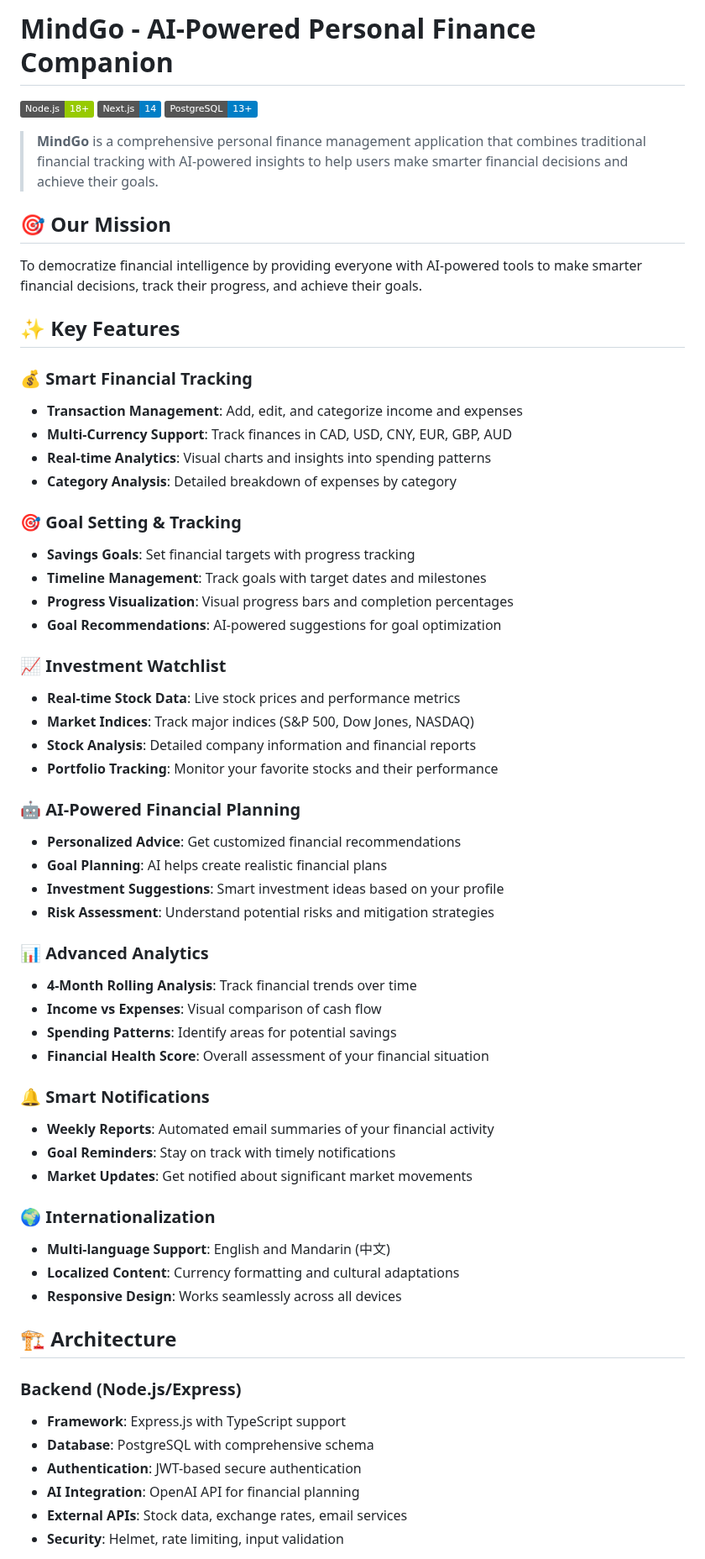
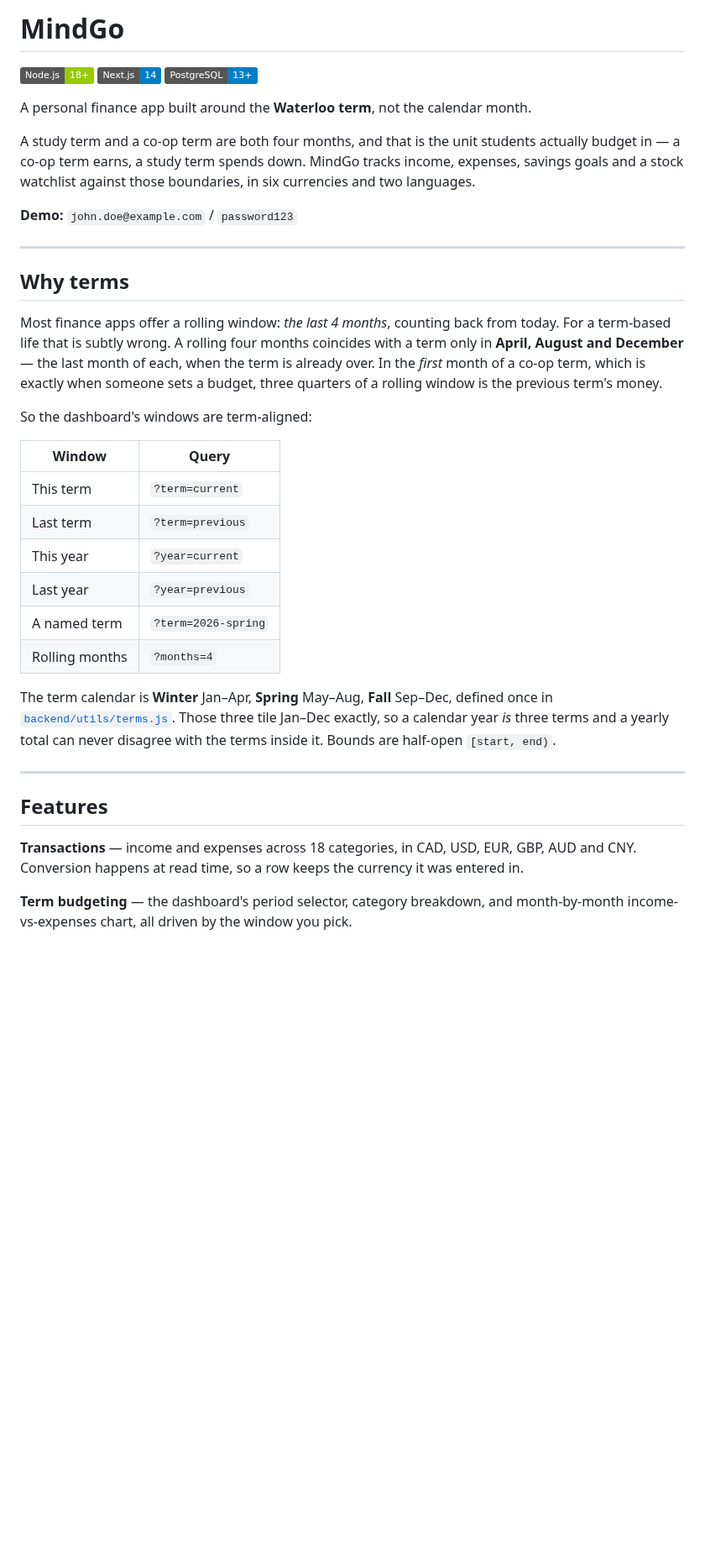
Before and after one commit to rick-mingyu-liu/MindGo, a Markdown page: README.md, the part around one of its changes. Shown at 84% size. Drawn GitHub-style; badges without logos; blank space fills up the shorter version.

```diff
--- a/README.md
+++ b/README.md
@@ -1,65 +1,39 @@
-# MindGo - AI-Powered Personal Finance Companion
-
+# MindGo
 
 [![Node.js](https://img.shields.io/badge/Node.js-18+-green.svg)](https://nodejs.org/)
 [![Next.js](https://img.shields.io/badge/Next.js-14-blue.svg)](https://nextjs.org/)
 [![PostgreSQL](https://img.shields.io/badge/PostgreSQL-13+-blue.svg)](https://www.postgresql.org/)
 
-> **MindGo** is a comprehensive personal finance management application that combines traditional financial tracking with AI-powered insights to help users make smarter financial decisions and achieve their goals.
+A personal finance app built around the **Waterloo term**, not the calendar month.
 
-## 🎯 Our Mission
+A study term and a co-op term are both four months, and that is the unit students actually budget in — a co-op term earns, a study term spends down. MindGo tracks income, expenses, savings goals and a stock watchlist against those boundaries, in six currencies and two languages.
 
-To democratize financial intelligence by providing everyone with AI-powered tools to make smarter financial decisions, track their progress, and achieve their goals.
+**Demo:** `john.doe@example.com` / `password123`
 
-## ✨ Key Features
+---
 
-### 💰 **Smart Financial Tracking**
-- **Transaction Management**: Add, edit, and categorize income and expenses
-- **Multi-Currency Support**: Track finances in CAD, USD, CNY, EUR, GBP, AUD
-- **Real-time Analytics**: Visual charts and insights into spending patterns
-- **Category Analysis**: Detailed breakdown of expenses by category
+## Why terms
 
-### 🎯 **Goal Setting & Tracking**
-- **Savings Goals**: Set financial targets with progress tracking
-- **Timeline Management**: Track goals with target dates and milestones
-- **Progress Visualization**: Visual progress bars and completion percentages
-- **Goal Recommendations**: AI-powered suggestions for goal optimization
+Most finance apps offer a rolling window: *the last 4 months*, counting back from today. For a term-based life that is subtly wrong. A rolling four months coincides with a term only in **April, August and December** — the last month of each, when the term is already over. In the *first* month of a co-op term, which is exactly when someone sets a budget, three quarters of a rolling window is the previous term's money.
 
-### 📈 **Investment Watchlist**
-- **Real-time Stock Data**: Live stock prices and performance metrics
-- **Market Indices**: Track major indices (S&P 500, Dow Jones, NASDAQ)
-- **Stock Analysis**: Detailed company information and financial reports
-- **Portfolio Tracking**: Monitor your favorite stocks and their performance
+So the dashboard's windows are term-aligned:
 
-### 🤖 **AI-Powered Financial Planning**
-- **Personalized Advice**: Get customized financial recommendations
-- **Goal Planning**: AI helps create realistic financial plans
-- **Investment Suggestions**: Smart investment ideas based on your profile
-- **Risk Assessment**: Understand potential risks and mitigation strategies
+| Window | Query |
+|---|---|
+| This term | `?term=current` |
+| Last term | `?term=previous` |
+| This year | `?year=current` |
+| Last year | `?year=previous` |
+| A named term | `?term=2026-spring` |
+| Rolling months | `?months=4` |
 
-### 📊 **Advanced Analytics**
-- **4-Month Rolling Analysis**: Track financial trends over time
-- **Income vs Expenses**: Visual comparison of cash flow
-- **Spending Patterns**: Identify areas for potential savings
-- **Financial Health Score**: Overall assessment of your financial situation
+The term calendar is **Winter** Jan–Apr, **Spring** May–Aug, **Fall** Sep–Dec, defined once in [`backend/utils/terms.js`](backend/utils/terms.js). Those three tile Jan–Dec exactly, so a calendar year *is* three terms and a yearly total can never disagree with the terms inside it. Bounds are half-open `[start, end)`.
 
-### 🔔 **Smart Notifications**
-- **Weekly Reports**: Automated email summaries of your financial activity
-- **Goal Reminders**: Stay on track with timely notifications
-- **Market Updates**: Get notified about significant market movements
+---
 
-### 🌍 **Internationalization**
-- **Multi-language Support**: English and Mandarin (中文)
-- **Localized Content**: Currency formatting and cultural adaptations
-- **Responsive Design**: Works seamlessly across all devices
+## Features
 
-## 🏗️ Architecture
+**Transactions** — income and expenses across 18 categories, in CAD, USD, EUR, GBP, AUD and CNY. Conversion happens at read time, so a row keeps the currency it was entered in.
 
-### Backend (Node.js/Express)
-- **Framework**: Express.js with TypeScript support
-- **Database**: PostgreSQL with comprehensive schema
-- **Authentication**: JWT-based secure authentication
-- **AI Integration**: OpenAI API for financial planning
-- **External APIs**: Stock data, exchange rates, email services
-- **Security**: Helmet, rate limiting, input validation
+**Term budgeting** — the dashboard's period selector, category breakdown, and month-by-month income-vs-expenses chart, all driven by the window you pick.
 
```
Also changed, not shown: other parts of README.md (+258 -372 lines).
